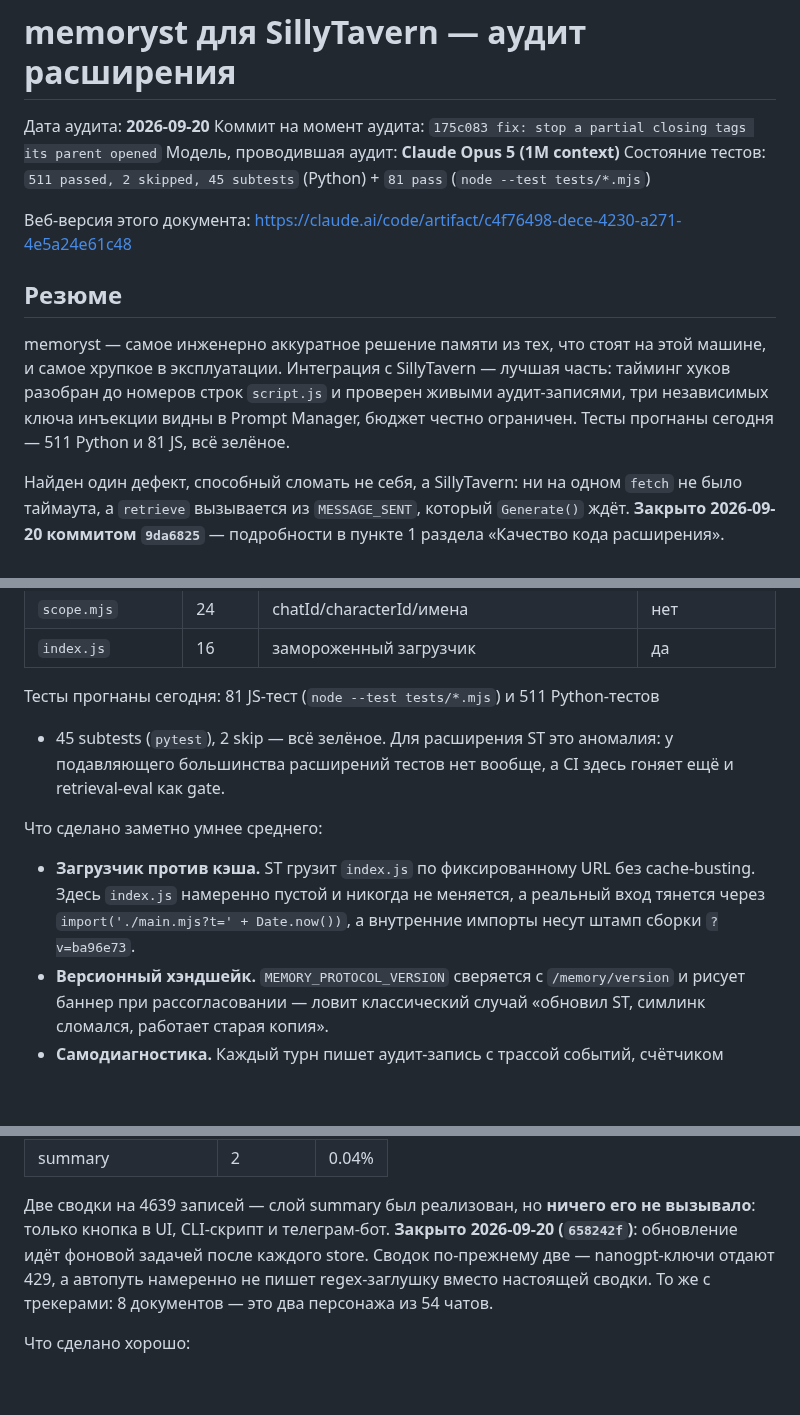
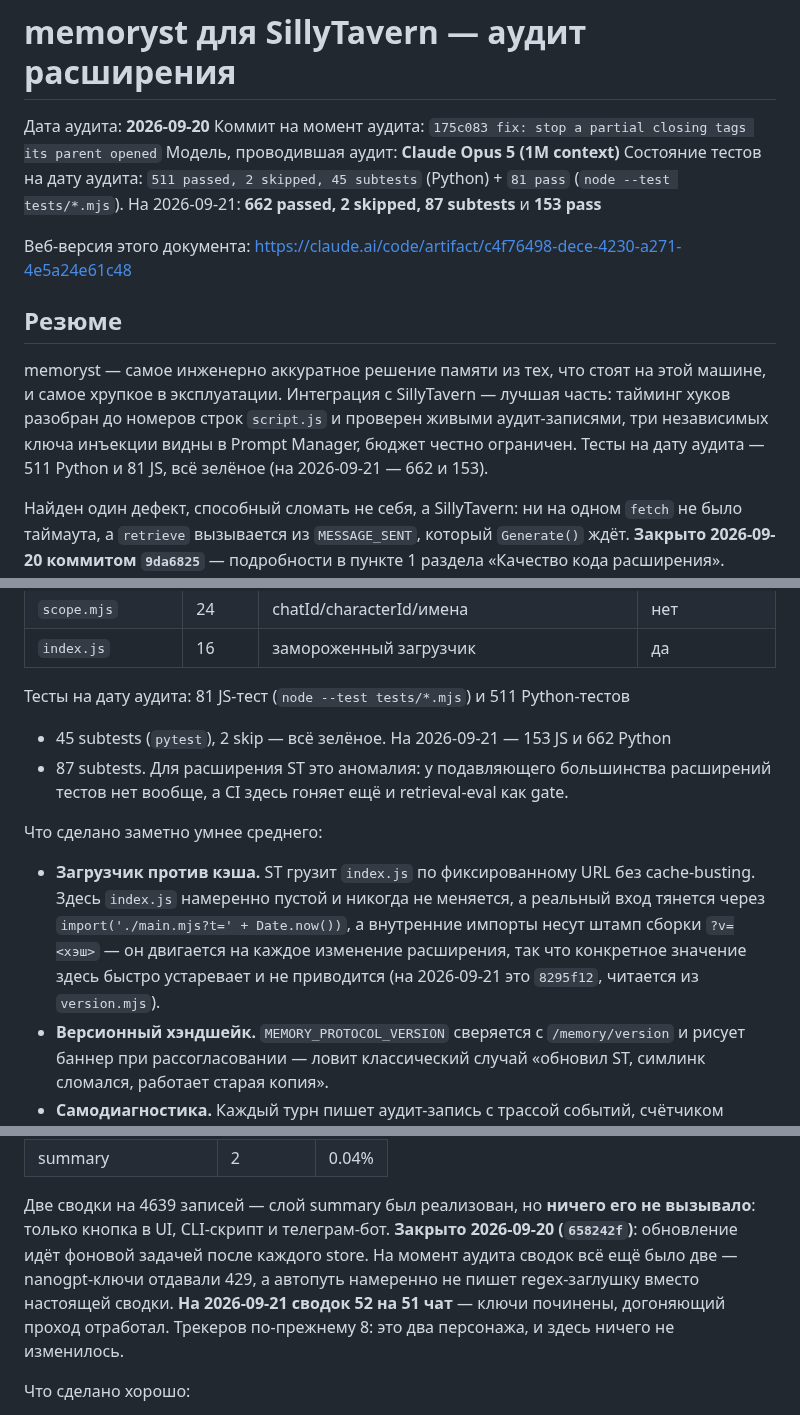
Before and after one commit to qrewq5003-oss/memoryst, a Markdown page: docs/extension_audit_2026-09-20.md, 3 parts joined by grey strips. Rendered like a GitHub page; blank space fills up the shorter version.

Commit message:
docs: re-check every number in the audit against the code
Nine numeric claims. Five had gone stale in the day since, three still
hold, one never held.

Stale, now carrying both the audit-date value and the current one, since
the document is dated and its as-of figures are part of the record:
- tests 511 Python / 81 JS -> 662 / 153 (and "прогнаны сегодня" now says
  "на дату аудита", which is what it meant a day later)
- extension 3300 lines in 8 modules -> 4547 in 12
- manifest 1.1.0 -> 1.2.3
- two summaries -> 52 over 51 chats; the reason the old figure was two
  (nanogpt keys returning 429) is recorded rather than dropped, because
  it explains why the automatic path was not at fault
- the build stamp was quoted as a literal `?v=ba96e73`. It moves on every
  extension change, so no literal belongs there; it now points at
  version.mjs and gives the current value as an aside.

Still correct, checked: the retrieve/store timeouts (8s / 120s against
SCENE_LLM_TIMEOUT=90), the 13 tests in test_st_fetch_timeout.mjs,
RULE_EXTRACT_MAX_CONTENT_CHARS=250, and 8 trackers for two characters.

Never held: "форм-эндпоинтов 45". ui.py has 18 routes and 11 POSTs, the
templates have 16 <form> tags, and the whole app has 25 POSTs - nothing
is 45. Replaced with the counts that exist and said plainly that the
origin of the old number could not be reconstructed, rather than quietly
substituting a number that happens to fit the sentence.

Co-Authored-By: Claude Opus 5 (1M context) <noreply@anthropic.com>

```diff
--- a/docs/extension_audit_2026-09-20.md
+++ b/docs/extension_audit_2026-09-20.md
@@ -3,7 +3,8 @@
 Дата аудита: **2026-09-20**
 Коммит на момент аудита: `175c083 fix: stop a partial closing tags its parent opened`
 Модель, проводившая аудит: **Claude Opus 5 (1M context)**
-Состояние тестов: `511 passed, 2 skipped, 45 subtests` (Python) + `81 pass` (`node --test tests/*.mjs`)
+Состояние тестов на дату аудита: `511 passed, 2 skipped, 45 subtests` (Python) + `81 pass`
+(`node --test tests/*.mjs`). На 2026-09-21: **662 passed, 2 skipped, 87 subtests** и **153 pass**
 
 Веб-версия этого документа: <https://claude.ai/code/artifact/c4f76498-dece-4230-a271-4e5a24e61c48>
 
@@ -13,7 +14,8 @@ memoryst — самое инженерно аккуратное решение
 машине, и самое хрупкое в эксплуатации. Интеграция с SillyTavern — лучшая часть:
 тайминг хуков разобран до номеров строк `script.js` и проверен живыми
 аудит-записями, три независимых ключа инъекции видны в Prompt Manager, бюджет
-честно ограничен. Тесты прогнаны сегодня — 511 Python и 81 JS, всё зелёное.
+честно ограничен. Тесты на дату аудита — 511 Python и 81 JS, всё зелёное
+(на 2026-09-21 — 662 и 153).
 
 Найден один дефект, способный сломать не себя, а SillyTavern: ни на одном `fetch`
 не было таймаута, а `retrieve` вызывается из `MESSAGE_SENT`, который `Generate()`
@@ -86,8 +89,9 @@ regex-фоллбэком. Ретрив — гибридный: ключевые
 | `scope.mjs` | 24 | chatId/characterId/имена | нет |
 | `index.js` | 16 | замороженный загрузчик | да |
 
-Тесты прогнаны сегодня: 81 JS-тест (`node --test tests/*.mjs`) и 511 Python-тестов
-+ 45 subtests (`pytest`), 2 skip — всё зелёное. Для расширения ST это аномалия: у
+Тесты на дату аудита: 81 JS-тест (`node --test tests/*.mjs`) и 511 Python-тестов
++ 45 subtests (`pytest`), 2 skip — всё зелёное. На 2026-09-21 — 153 JS и 662 Python
++ 87 subtests. Для расширения ST это аномалия: у
 подавляющего большинства расширений тестов нет вообще, а CI здесь гоняет ещё и
 retrieval-eval как gate.
 
@@ -96,7 +100,9 @@ retrieval-eval как gate.
 - **Загрузчик против кэша.** ST грузит `index.js` по фиксированному URL без
   cache-busting. Здесь `index.js` намеренно пустой и никогда не меняется, а реальный
   вход тянется через `import('./main.mjs?t=' + Date.now())`, а внутренние импорты
-  несут штамп сборки `?v=ba96e73`.
+  несут штамп сборки `?v=<хэш>` — он двигается на каждое изменение расширения,
+  так что конкретное значение здесь быстро устаревает и не приводится (на
+  2026-09-21 это `8295f12`, читается из `version.mjs`).
 - **Версионный хэндшейк.** `MEMORY_PROTOCOL_VERSION` сверяется с `/memory/version` и
   рисует баннер при рассогласовании — ловит классический случай «обновил ST, симлинк
   сломался, работает старая копия».
@@ -167,10 +174,11 @@ retrieval-eval как gate.
 
 Две сводки на 4639 записей — слой summary был реализован, но **ничего его не
 вызывало**: только кнопка в UI, CLI-скрипт и телеграм-бот. **Закрыто 2026-09-20
-(`658242f`)**: обновление идёт фоновой задачей после каждого store. Сводок
-по-прежнему две — nanogpt-ключи отдают 429, а автопуть намеренно не пишет
-regex-заглушку вместо настоящей сводки. То же с трекерами: 8 документов — это два
-персонажа из 54 чатов.
+(`658242f`)**: обновление идёт фоновой задачей после каждого store. На момент аудита
+сводок всё ещё было две — nanogpt-ключи отдавали 429, а автопуть намеренно не пишет
+regex-заглушку вместо настоящей сводки. **На 2026-09-21 сводок 52 на 51 чат** — ключи
+починены, догоняющий проход отработал. Трекеров по-прежнему 8: это два персонажа,
+и здесь ничего не изменилось.
 
 Что сделано хорошо:
 
```
Also changed, not shown: other parts of docs/extension_audit_2026-09-20.md (+8 -3 lines).
